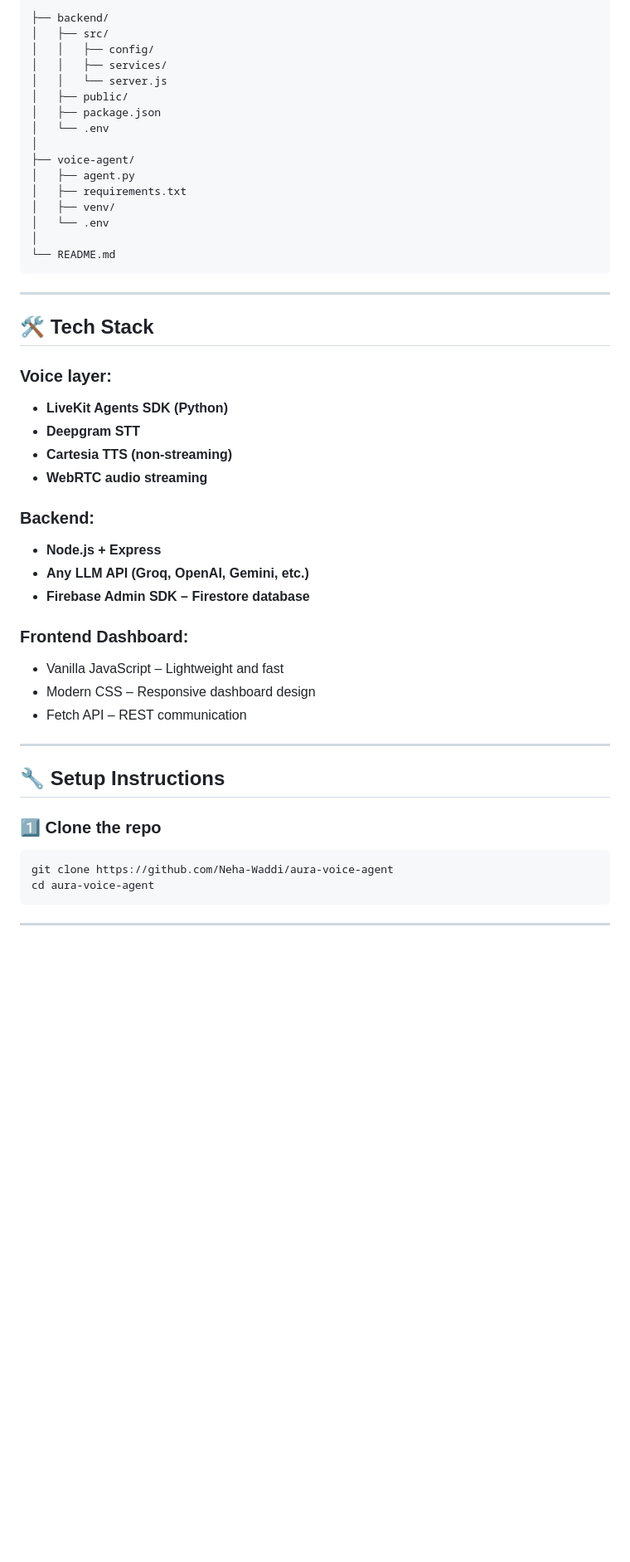
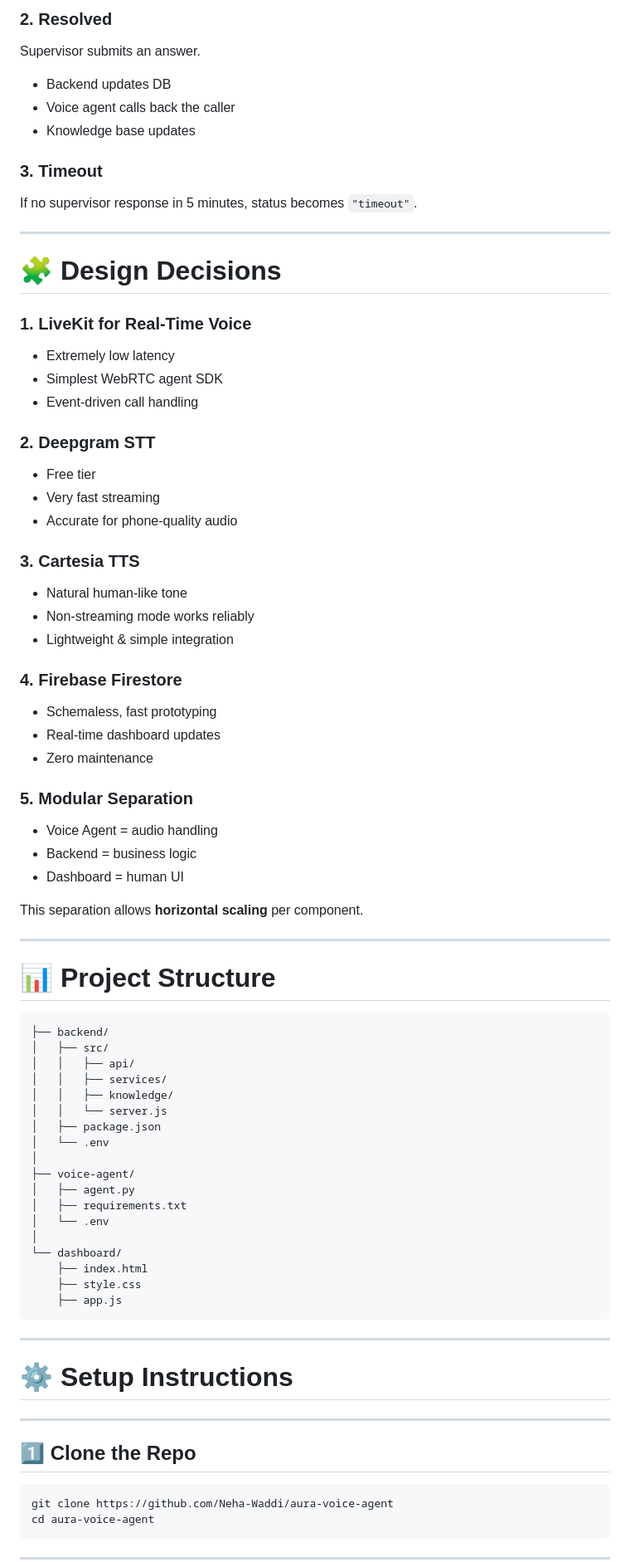
Before and after one commit to Neha-Waddi/aura-voice-agent, a Markdown page: README.md, the part around one of its changes. Shown at 83% size. GitHub-like rendering; blank space fills up the shorter version.

Commit message:
Revise README for improved clarity
Updated README to enhance clarity and structure, including sections on features, system architecture, and setup instructions.

````diff
--- a/README.md
+++ b/README.md
@@ -56,49 +136,83 @@ The agent can:
+### **2. Resolved**
+
+Supervisor submits an answer.
+
+* Backend updates DB
+* Voice agent calls back the caller
+* Knowledge base updates
+
+### **3. Timeout**
+
+If no supervisor response in 5 minutes, status becomes `"timeout"`.
+
+---
+
+# 🧩 Design Decisions
+
+### **1. LiveKit for Real-Time Voice**
+
+* Extremely low latency
+* Simplest WebRTC agent SDK
+* Event-driven call handling
+
+### **2. Deepgram STT**
+
+* Free tier
+* Very fast streaming
+* Accurate for phone-quality audio
+
+### **3. Cartesia TTS**
+
+* Natural human-like tone
+* Non-streaming mode works reliably
+* Lightweight & simple integration
+
+### **4. Firebase Firestore**
+
+* Schemaless, fast prototyping
+* Real-time dashboard updates
+* Zero maintenance
+
+### **5. Modular Separation**
+
+* Voice Agent = audio handling
+* Backend = business logic
+* Dashboard = human UI
+
+This separation allows **horizontal scaling** per component.
+
+---
+
+# 📊 Project Structure
+
+```
 ├── backend/
 │   ├── src/
-│   │   ├── config/
+│   │   ├── api/
 │   │   ├── services/
+│   │   ├── knowledge/
 │   │   └── server.js
-│   ├── public/
 │   ├── package.json
 │   └── .env
 │
 ├── voice-agent/
 │   ├── agent.py
 │   ├── requirements.txt
-│   ├── venv/
 │   └── .env
 │
-└── README.md
+└── dashboard/
+    ├── index.html
+    ├── style.css
+    ├── app.js
 ```
 
 ---
 
-## 🛠 Tech Stack
-
-### Voice layer:
-
-* **LiveKit Agents SDK (Python)**
-* **Deepgram STT**
-* **Cartesia TTS (non-streaming)**
-* **WebRTC audio streaming**
-
-### Backend:
-
-* **Node.js + Express**
-* **Any LLM API (Groq, OpenAI, Gemini, etc.)**
-* **Firebase Admin SDK – Firestore database**
-
-### Frontend Dashboard:
-
-* Vanilla JavaScript – Lightweight and fast
-* Modern CSS – Responsive dashboard design
-* Fetch API – REST communication
+# ⚙ Setup Instructions
 
 ---
 
-## 🔧 Setup Instructions
-
-### 1️⃣ Clone the repo
+## 1️⃣ Clone the Repo
 
 ```sh
 git clone https://github.com/Neha-Waddi/aura-voice-agent
````
Also changed, not shown: other parts of README.md (+121 -151 lines).
